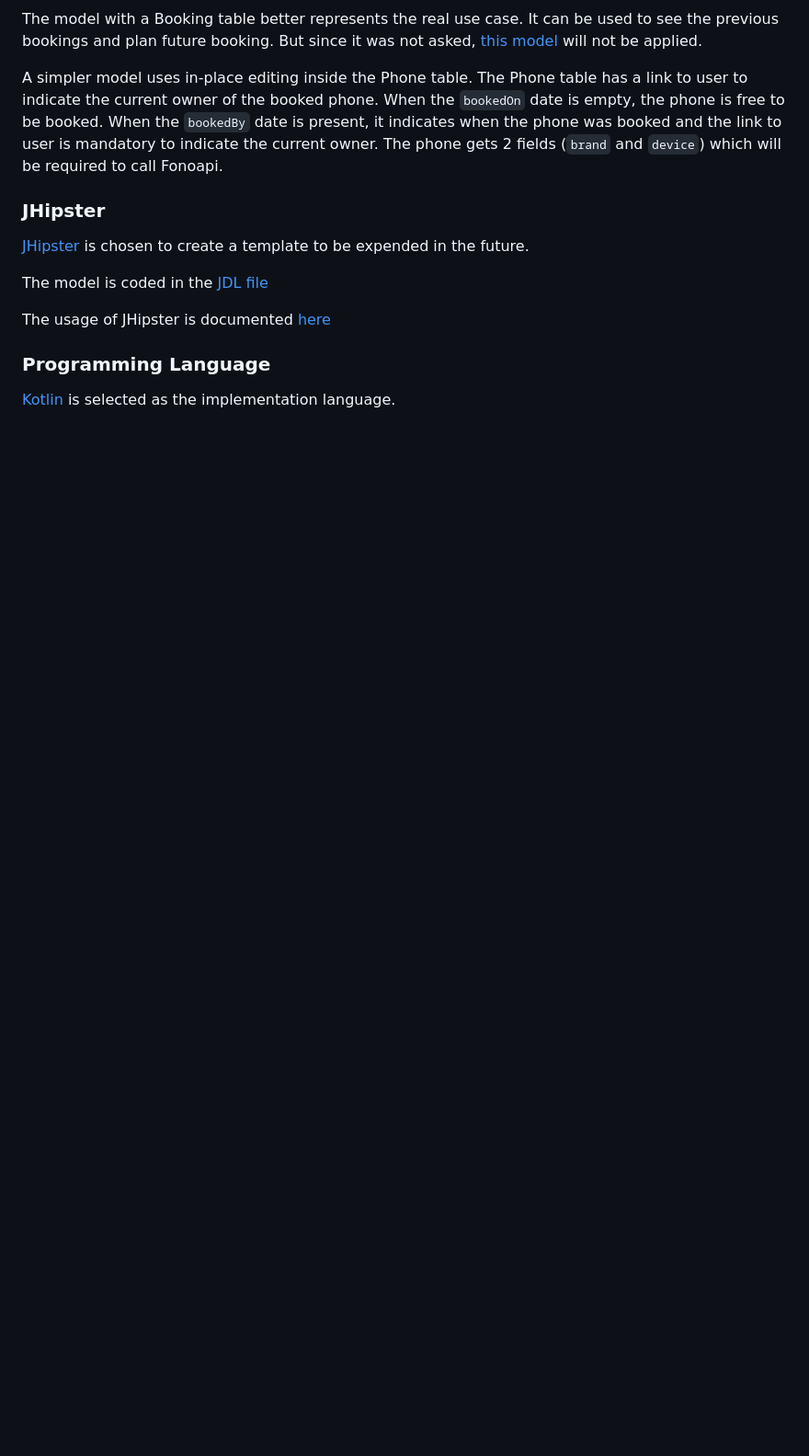
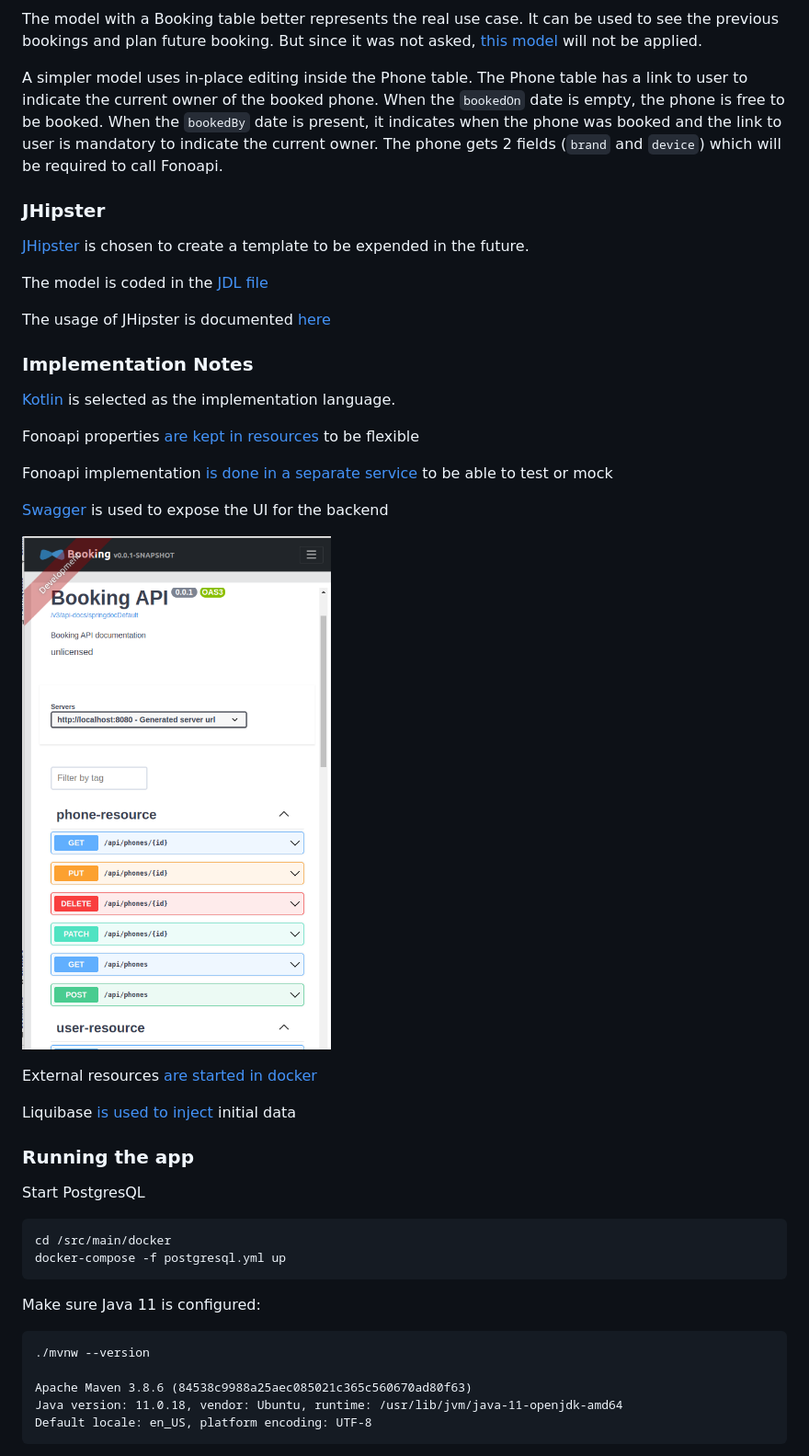
Before and after one commit to asomov/phone-task, a Markdown page: README.md, the part around the change printed below. Shown: that part at 92% size. Rendered like a GitHub page; pictures changed too: docs/booking-screen-1.png (added); blank space fills up the shorter version.

```diff
--- a/README.md
+++ b/README.md
@@ -46,7 +47,6 @@ is present, it indicates when the phone was booked and the link to user is manda
 to indicate the current owner.
 The phone gets 2 fields (`brand` and `device`) which will be required to call Fonoapi.
 
-
 ### JHipster
 
 [JHipster](https://www.jhipster.tech/) is chosen to create a template
@@ -56,6 +56,37 @@ The model is coded in the [JDL file](docs/jhipster-jdl-inplace.jdl)
 
 The usage of JHipster is documented [here](docs/INFO.md)
 
-### Programming Language
+### Implementation Notes
 
 [Kotlin](https://kotlinlang.org/) is selected as the implementation language.
+
+Fonoapi properties
+[are kept in resources](https://github.com/asomov/phone-task/blob/master/src/main/resources/application.properties)
+to be flexible
+
+Fonoapi implementation [is done in a separate service](https://github.com/asomov/phone-task/blob/master/src/main/kotlin/com/bt/booking/service/FonoapiService.kt)
+to be able to test or mock
+
+[Swagger](https://swagger.io/tools/swagger-ui/) is used to expose the UI for the backend
+
+![Picture1](docs/booking-screen-1.png)
+
+External resources [are started in docker](https://github.com/asomov/phone-task/tree/master/src/main/docker)
+
+Liquibase [is used to inject](https://github.com/asomov/phone-task/blob/master/src/main/resources/config/liquibase/changelog/phones-data.xml) initial data
+
+### Running the app
+
+Start PostgresQL
+
+    cd /src/main/docker
+    docker-compose -f postgresql.yml up
+
+Make sure Java 11 is configured:
+
+    ./mvnw --version
+
+    Apache Maven 3.8.6 (84538c9988a25aec085021c365c560670ad80f63)
+    Java version: 11.0.18, vendor: Ubuntu, runtime: /usr/lib/jvm/java-11-openjdk-amd64
+    Default locale: en_US, platform encoding: UTF-8
+
```
Also changed, not shown: other parts of README.md (+58 -5 lines), docs/INFO.md (+1 -1 lines), docs/booking-screen-2.png (added).
